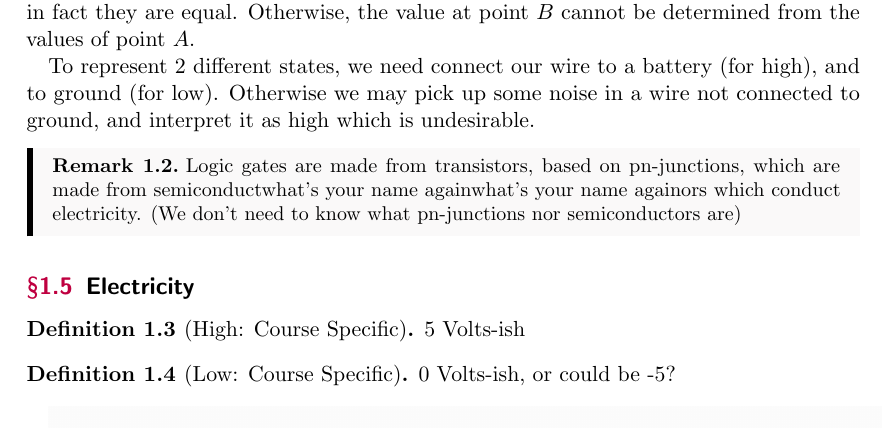
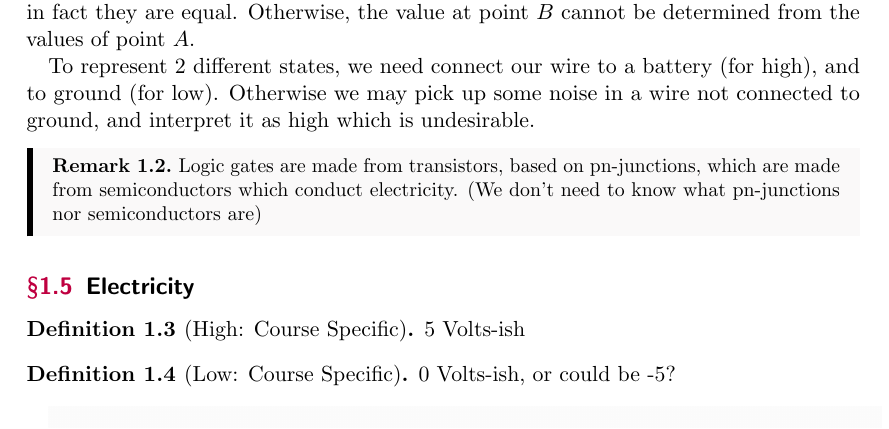
Before and after one commit to maxhxu/lecture-notes, a LaTeX document (csc258.tex, which reads csc258/day1.tex): part of page 4 of 5, cut so that both start at the same text. Compiled offline with pdfLaTeX.

```diff
--- a/csc258/day1.tex
+++ b/csc258/day1.tex
@@ -66,7 +66,7 @@
 To represent 2 different states, we need connect our wire to a battery (for high), and to ground (for low). Otherwise we may pick up some noise in a wire not connected to ground, and interpret it as high which is undesirable.
 
 \begin{remark}
-    Logic gates are made from transistors, based on pn-junctions, which are made from semiconductwhat's your name againwhat's your name againors which conduct electricity. (We don't need to know what pn-junctions nor semiconductors are)
+    Logic gates are made from transistors, based on pn-junctions, which are made from semiconductors which conduct electricity. (We don't need to know what pn-junctions nor semiconductors are)
 \end{remark}
 
 \subsection{Electricity}
```
Also changed, not shown: 1 other file.
